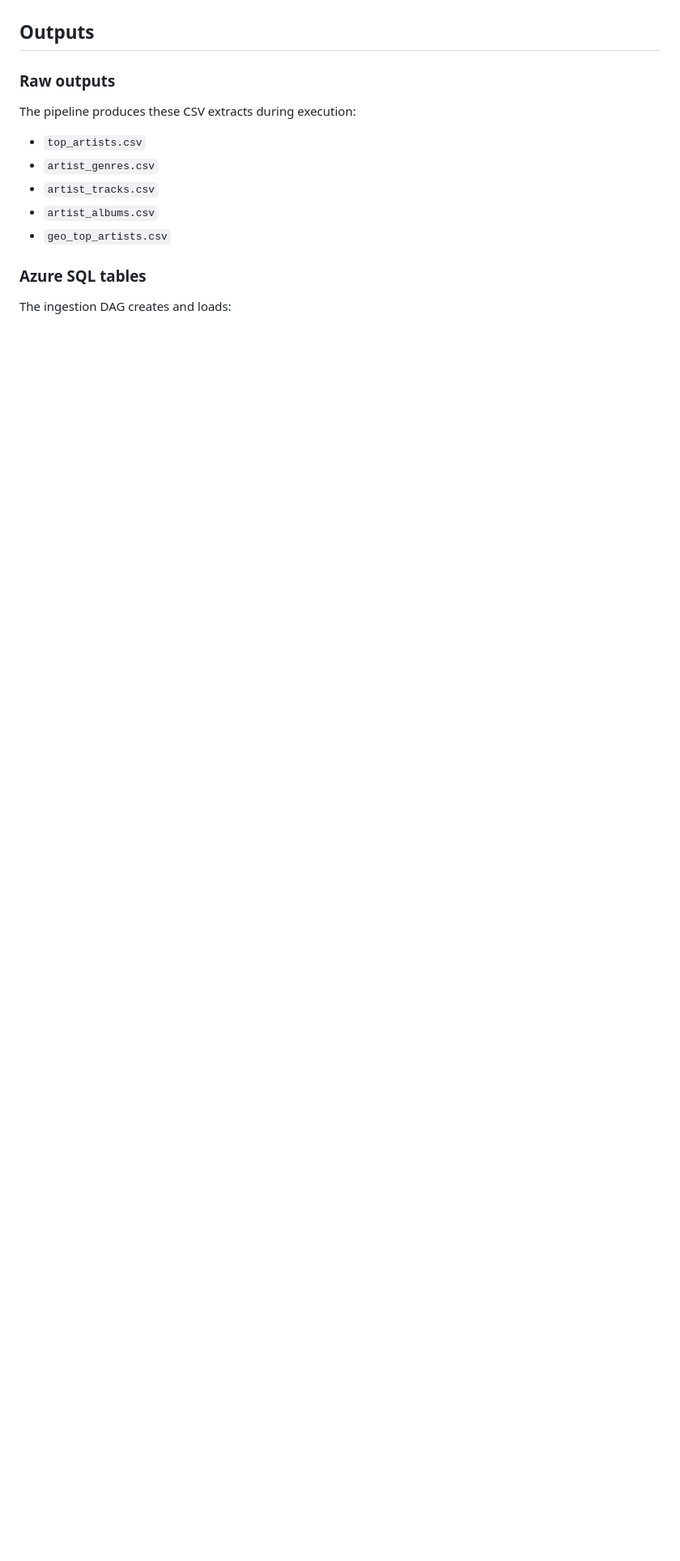
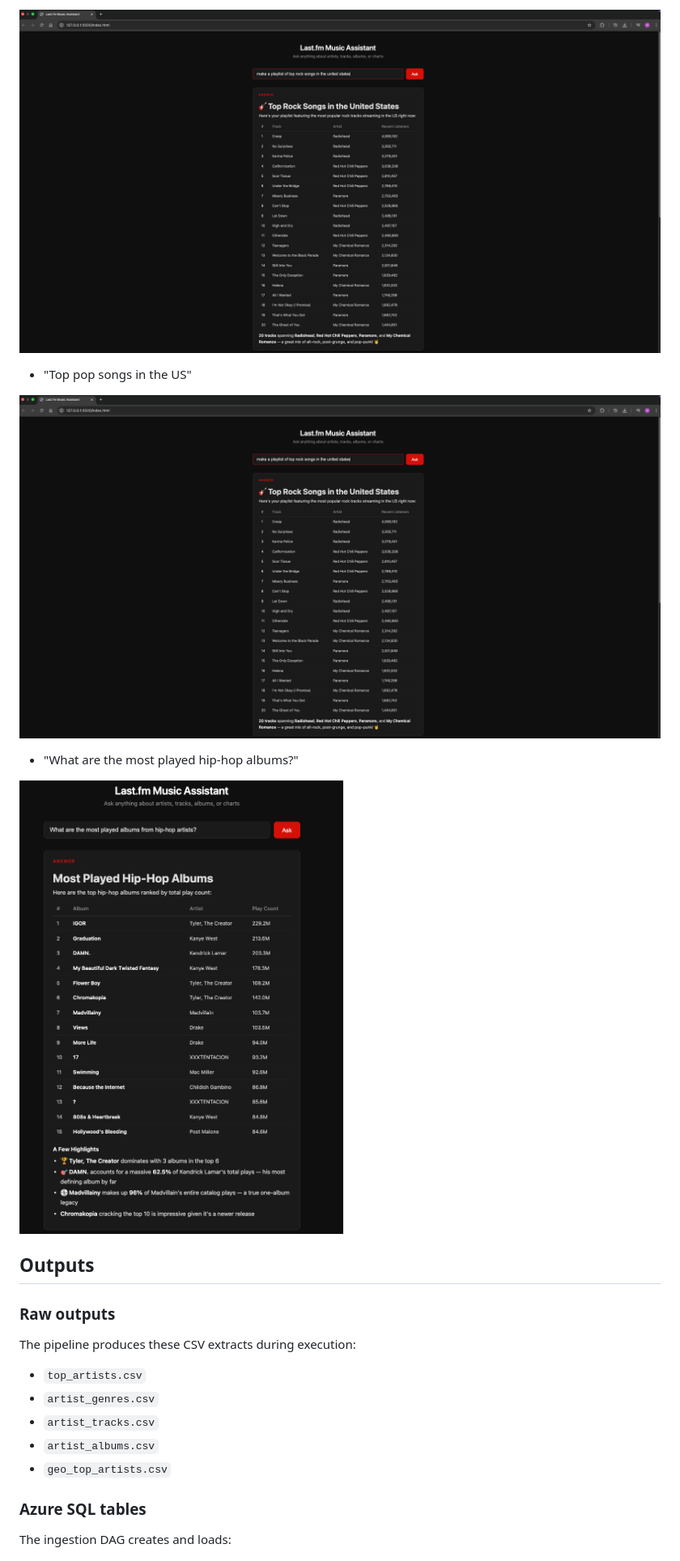
Before and after one commit to nbran3/LastfmPipeline, a Markdown page: README.md, the part around one of its changes. Shown at 81% size. Rendered like a GitHub page; blank space fills up the shorter version.

```diff
--- a/README.md
+++ b/README.md
@@ -165,3 +203,12 @@ This is useful for development, debugging, or working with SQLMesh outside the A
+![Example of Generated Rock Playlist](pictures/rockplaylist.png)
+
+- "Top pop songs in the US"
+
+![Example of Top Pop Songs in the US](pictures/topopus.png)
+
+- "What are the most played hip-hop albums?"
+
+![Example of Most Played hip-hop albums](pictures/mostplayedhiphopalbums.png)
 
 ## Outputs
 
```
Also changed, not shown: other parts of README.md (+50 -12 lines).
